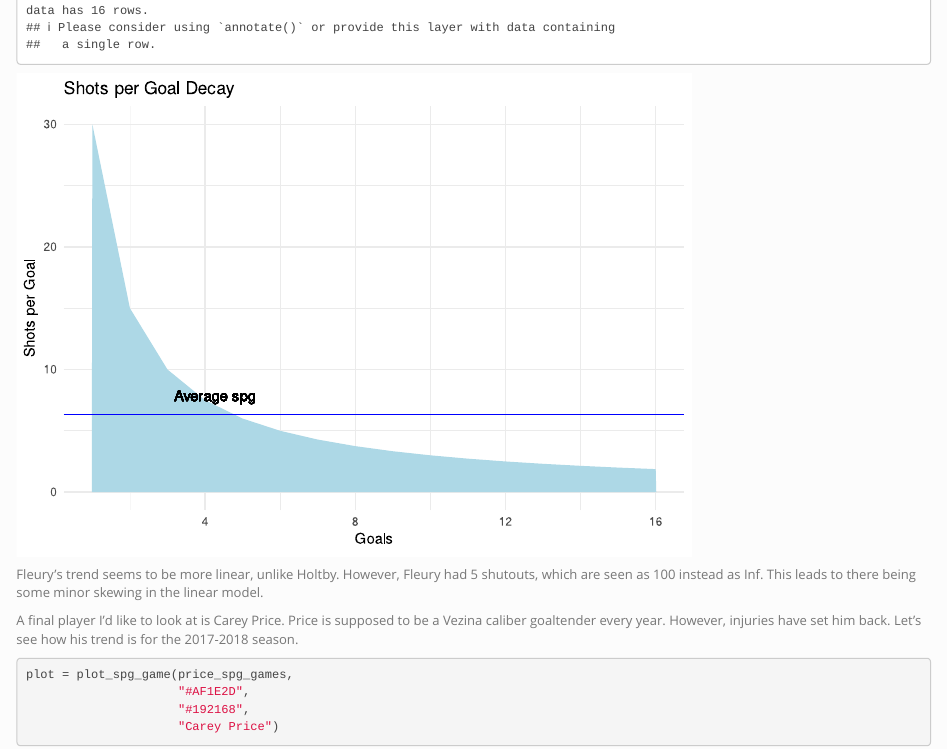
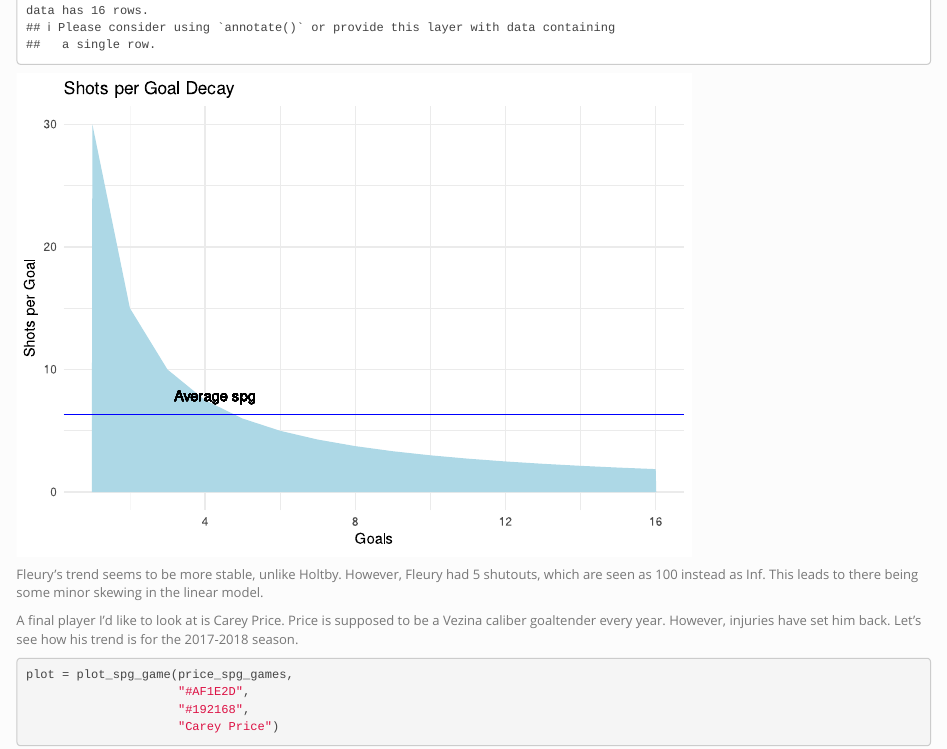
Before and after one commit to sv4u/nhl-shots-per-goal-model, an R Markdown document (analysis.Rmd): the page in a window 1100 px wide, from 8300 px down. Rendered offline with R 4.5, knitr and Pandoc, with nearby package versions; some code elsewhere in the file could not run offline.

Commit message:
incorrect wording

````diff
--- a/analysis.Rmd
+++ b/analysis.Rmd
@@ -346,7 +346,7 @@ plot = plot_spg_game(fleury_spg_games,
 plot
 ```
 
-Fleury's trend seems to be more linear, unlike Holtby. However, Fleury had 5 shutouts, which are seen as 100 instead as Inf. This leads to there being some minor skewing in the linear model.
+Fleury's trend seems to be more stable, unlike Holtby. However, Fleury had 5 shutouts, which are seen as 100 instead as Inf. This leads to there being some minor skewing in the linear model.
 
 A final player I'd like to look at is Carey Price. Price is supposed to be a Vezina caliber goaltender every year. However, injuries have set him back. Let's see how his trend is for the 2017-2018 season.
 
````
Also changed, not shown: 2 other files.
